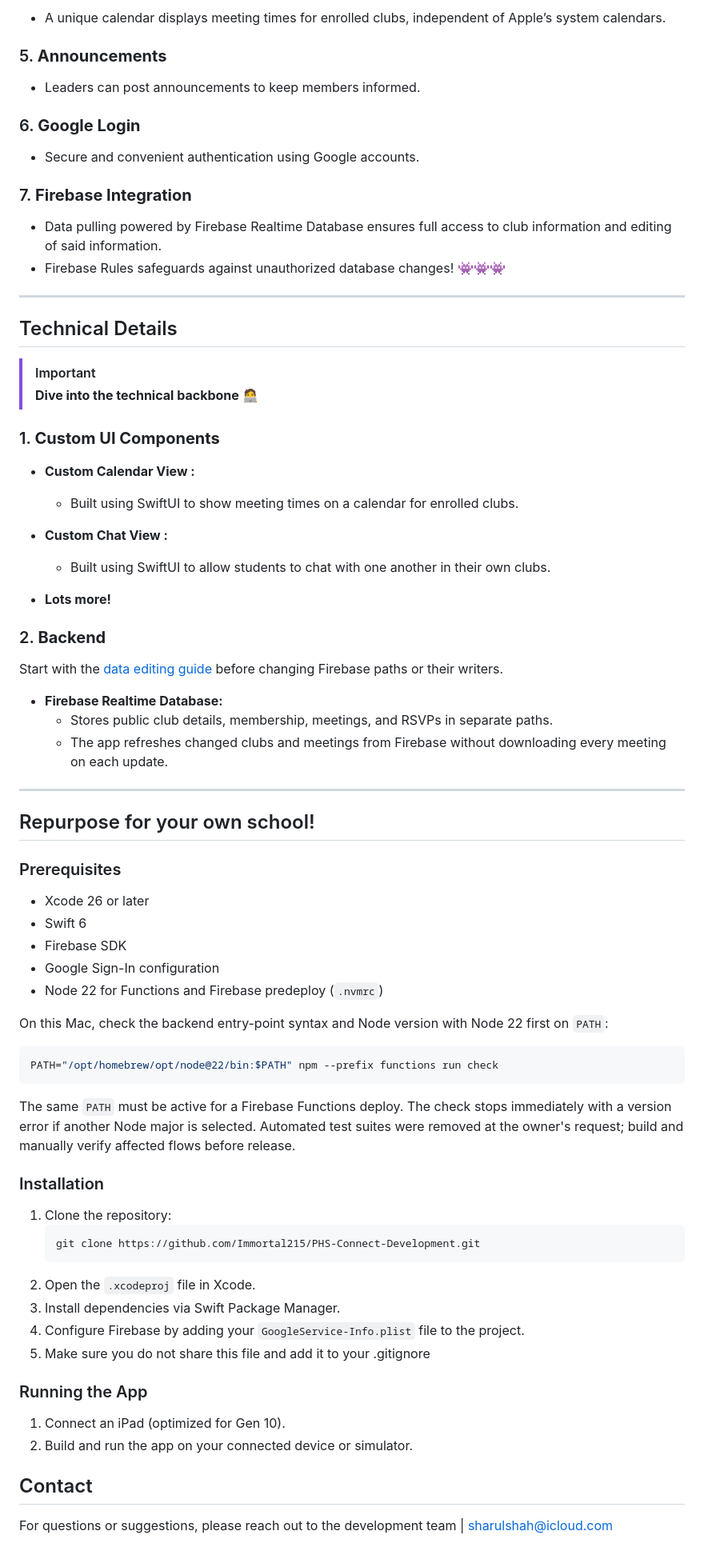
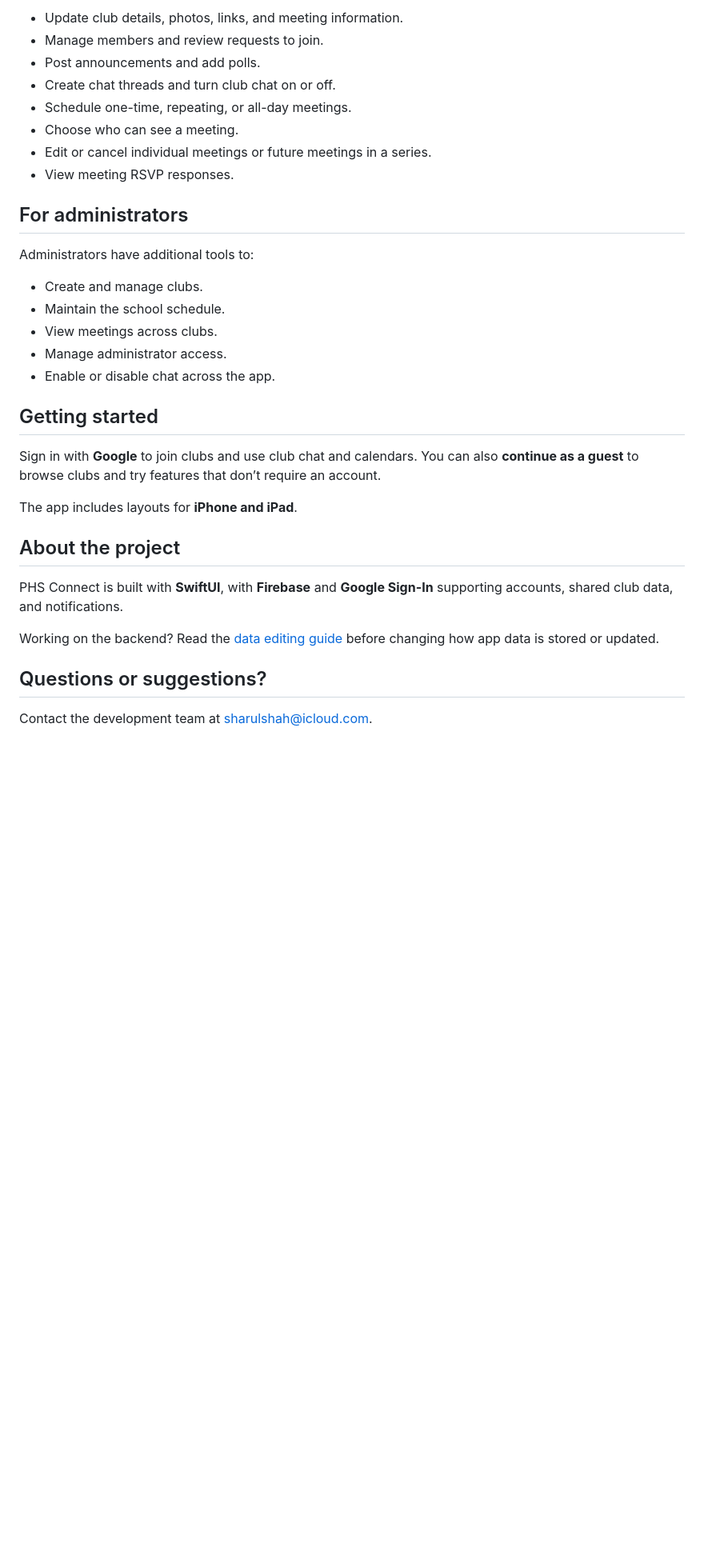
Before and after one commit to Immortal215/PHS-Connect-Development, a Markdown page: README.md, the part around one of its changes. Shown at 80% size. Drawn GitHub-style; blank space fills up the shorter version.

````diff
--- a/README.md
+++ b/README.md
@@ -39,78 +67,35 @@
 
-- A unique calendar displays meeting times for enrolled clubs, independent of Apple’s system calendars.
+- Update club details, photos, links, and meeting information.
+- Manage members and review requests to join.
+- Post announcements and add polls.
+- Create chat threads and turn club chat on or off.
+- Schedule one-time, repeating, or all-day meetings.
+- Choose who can see a meeting.
+- Edit or cancel individual meetings or future meetings in a series.
+- View meeting RSVP responses.
 
-### 5. **Announcements**
+## For administrators
 
-- Leaders can post announcements to keep members informed.
+Administrators have additional tools to:
 
-### 6. **Google Login**
+- Create and manage clubs.
+- Maintain the school schedule.
+- View meetings across clubs.
+- Manage administrator access.
+- Enable or disable chat across the app.
 
-- Secure and convenient authentication using Google accounts.
+## Getting started
 
-### 7. **Firebase Integration**
+Sign in with **Google** to join clubs and use club chat and calendars. You can also **continue as a guest** to browse clubs and try features that don’t require an account.
 
-- Data pulling powered by Firebase Realtime Database ensures full access to club information and editing of said information.
-- Firebase Rules safeguards against unauthorized database changes! 👾👾👾
----
+The app includes layouts for **iPhone and iPad**.
 
-## Technical Details
+## About the project
 
-> [!IMPORTANT]
->  **Dive into the technical backbone** 🧑‍💻
+PHS Connect is built with **SwiftUI**, with **Firebase** and **Google Sign-In** supporting accounts, shared club data, and notifications.
 
-### 1. **Custom UI Components**
+Working on the backend? Read the [data editing guide](docs/DATA_EDITING_GUIDE.md) before changing how app data is stored or updated.
 
-- **Custom Calendar View :**
-  - Built using SwiftUI to show meeting times on a calendar for enrolled clubs.
+## Questions or suggestions?
 
-- **Custom Chat View :**
-  - Built using SwiftUI to allow students to chat with one another in their own clubs.
-
-- **Lots more!**
-
-### 2. **Backend**
-
-Start with the [data editing guide](docs/DATA_EDITING_GUIDE.md) before changing Firebase paths or their writers.
-
-- **Firebase Realtime Database:**
-  - Stores public club details, membership, meetings, and RSVPs in separate paths.
-  - The app refreshes changed clubs and meetings from Firebase without downloading every meeting on each update.
----
-
-## Repurpose for your own school!
-
-### Prerequisites
-
-- Xcode 26 or later
-- Swift 6
-- Firebase SDK
-- Google Sign-In configuration
-- Node 22 for Functions and Firebase predeploy (`.nvmrc`)
-
-On this Mac, check the backend entry-point syntax and Node version with Node 22 first on `PATH`:
-
-```sh
-PATH="/opt/homebrew/opt/node@22/bin:$PATH" npm --prefix functions run check
-```
-
-The same `PATH` must be active for a Firebase Functions deploy. The check stops immediately with a version error if another Node major is selected. Automated test suites were removed at the owner's request; build and manually verify affected flows before release.
-
-### Installation
-
-1. Clone the repository:
-   ```bash
-   git clone https://github.com/Immortal215/PHS-Connect-Development.git
-   ```
-2. Open the `.xcodeproj` file in Xcode.
-3. Install dependencies via Swift Package Manager.
-4. Configure Firebase by adding your `GoogleService-Info.plist` file to the project.
-5. Make sure you do not share this file and add it to your .gitignore
-
-### Running the App
-
-1. Connect an iPad (optimized for Gen 10).
-2. Build and run the app on your connected device or simulator.
-
-## Contact
-
-For questions or suggestions, please reach out to the development team | sharulshah@icloud.com
+Contact the development team at [sharulshah@icloud.com](mailto:sharulshah@icloud.com).
````
Also changed, not shown: other parts of README.md (+52 -24 lines).
